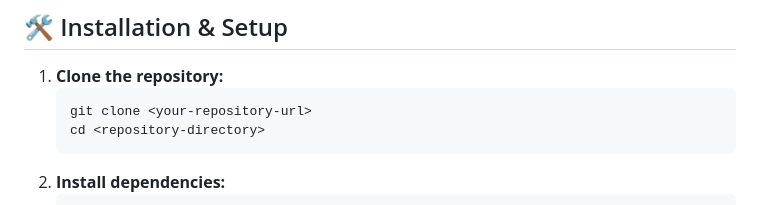
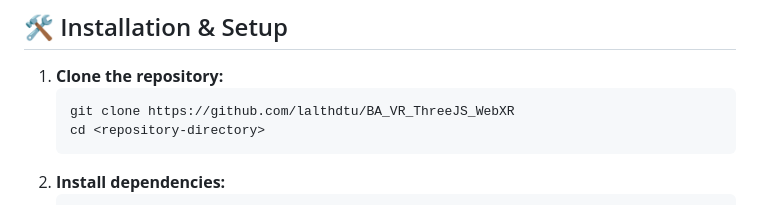
Before and after one commit to lalthdtu/BA_VR_ThreeJS_WebXR, a Markdown page: README.md, the part around the change. Rendered like a GitHub page.

````diff
--- a/README.md
+++ b/README.md
@@ -19,7 +19,7 @@ A simple web application demonstrating path recording and visualization in a 3D
 
 1.  **Clone the repository:**
     ```bash
-    git clone <your-repository-url>
+    git clone https://github.com/lalthdtu/BA_VR_ThreeJS_WebXR
     cd <repository-directory>
     ```
 2.  **Install dependencies:**
````
